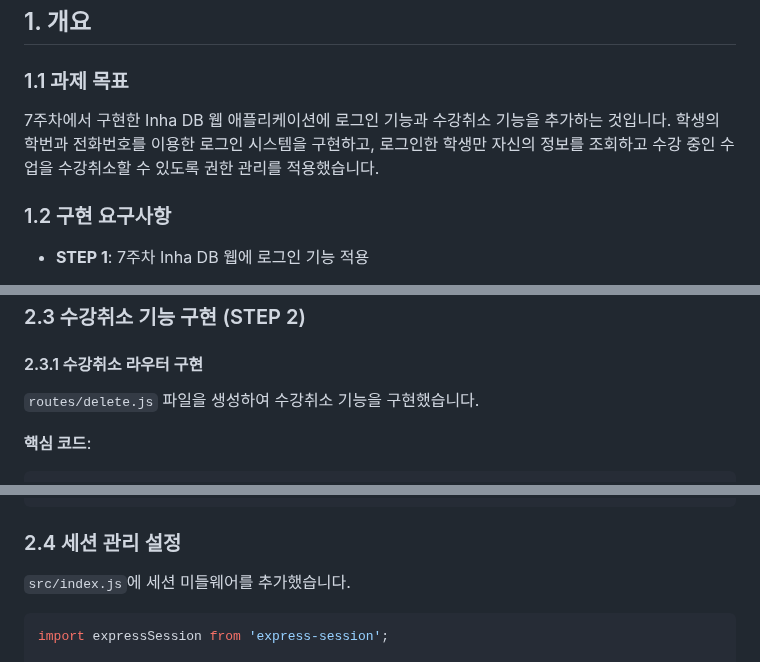
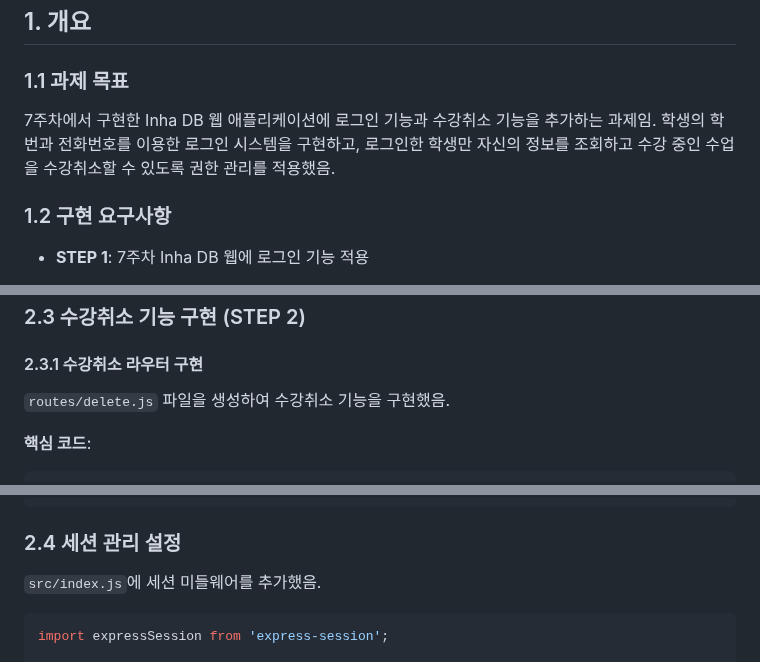
Before and after one commit to kimmireu0220/inha-database, a Markdown page: assignments/week10/Week10_과제보고서.md, 3 parts joined by grey strips. Rendered like a GitHub page.

````diff
--- a/assignments/week10/Week10_과제보고서.md
+++ b/assignments/week10/Week10_과제보고서.md
@@ -11,7 +11,7 @@
 ## 1. 개요
 
 ### 1.1 과제 목표
-7주차에서 구현한 Inha DB 웹 애플리케이션에 로그인 기능과 수강취소 기능을 추가하는 것입니다. 학생의 학번과 전화번호를 이용한 로그인 시스템을 구현하고, 로그인한 학생만 자신의 정보를 조회하고 수강 중인 수업을 수강취소할 수 있도록 권한 관리를 적용했습니다.
+7주차에서 구현한 Inha DB 웹 애플리케이션에 로그인 기능과 수강취소 기능을 추가하는 과제임. 학생의 학번과 전화번호를 이용한 로그인 시스템을 구현하고, 로그인한 학생만 자신의 정보를 조회하고 수강 중인 수업을 수강취소할 수 있도록 권한 관리를 적용했음.
 
 ### 1.2 구현 요구사항
 - **STEP 1**: 7주차 Inha DB 웹에 로그인 기능 적용
@@ -146,7 +146,7 @@ router.get('/', async (req, res) => {
 ### 2.3 수강취소 기능 구현 (STEP 2)
 
 #### 2.3.1 수강취소 라우터 구현
-`routes/delete.js` 파일을 생성하여 수강취소 기능을 구현했습니다.
+`routes/delete.js` 파일을 생성하여 수강취소 기능을 구현했음.
 
 **핵심 코드**:
 ```javascript
@@ -221,7 +221,7 @@ deleteEnrollment: async (studentId, classId) => {
 
 ### 2.4 세션 관리 설정
 
-`src/index.js`에 세션 미들웨어를 추가했습니다.
+`src/index.js`에 세션 미들웨어를 추가했음.
 
 ```javascript
 import expressSession from 'express-session';
````
Also changed, not shown: other parts of assignments/week10/Week10_과제보고서.md (+38 -38 lines).
